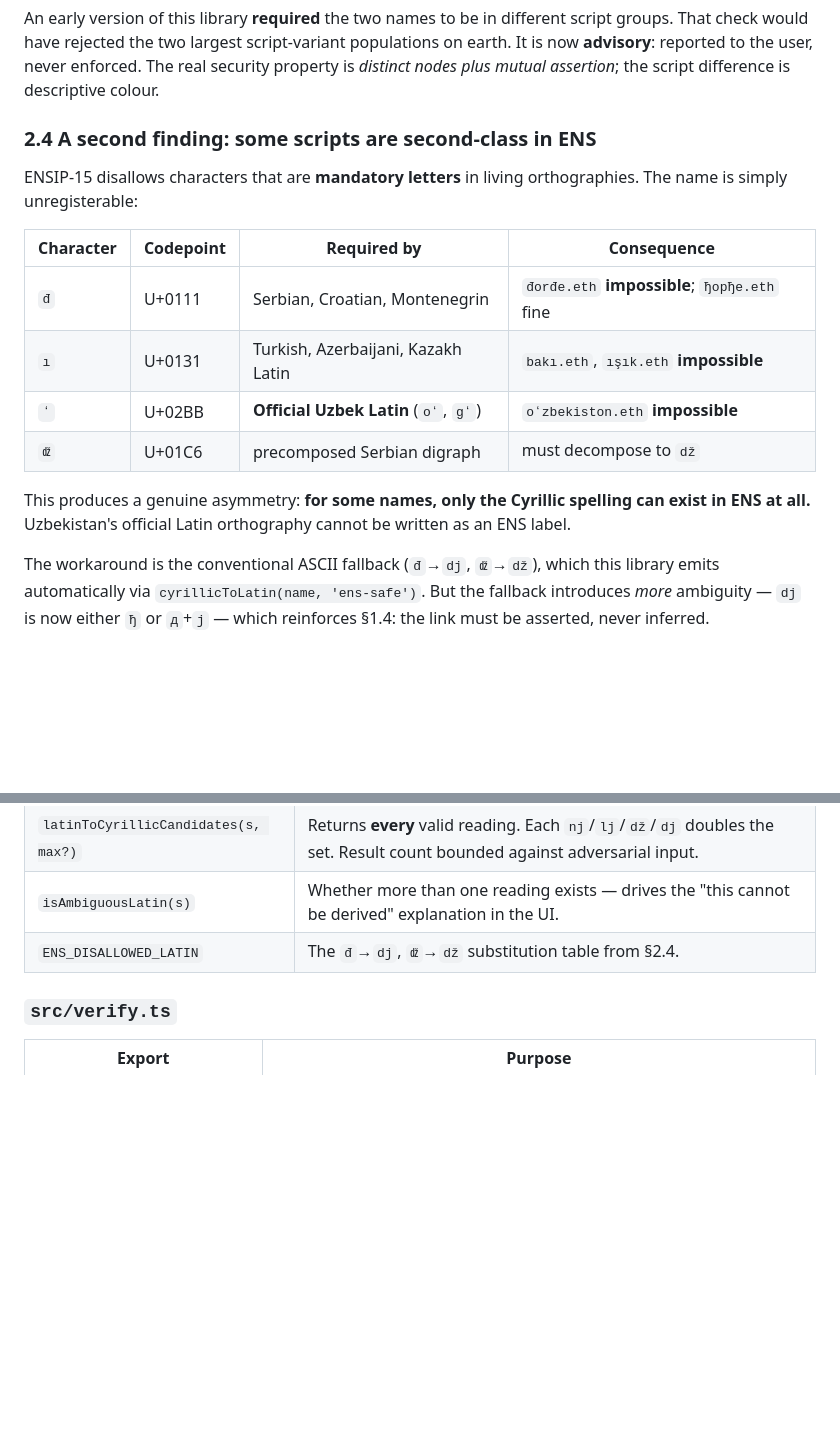
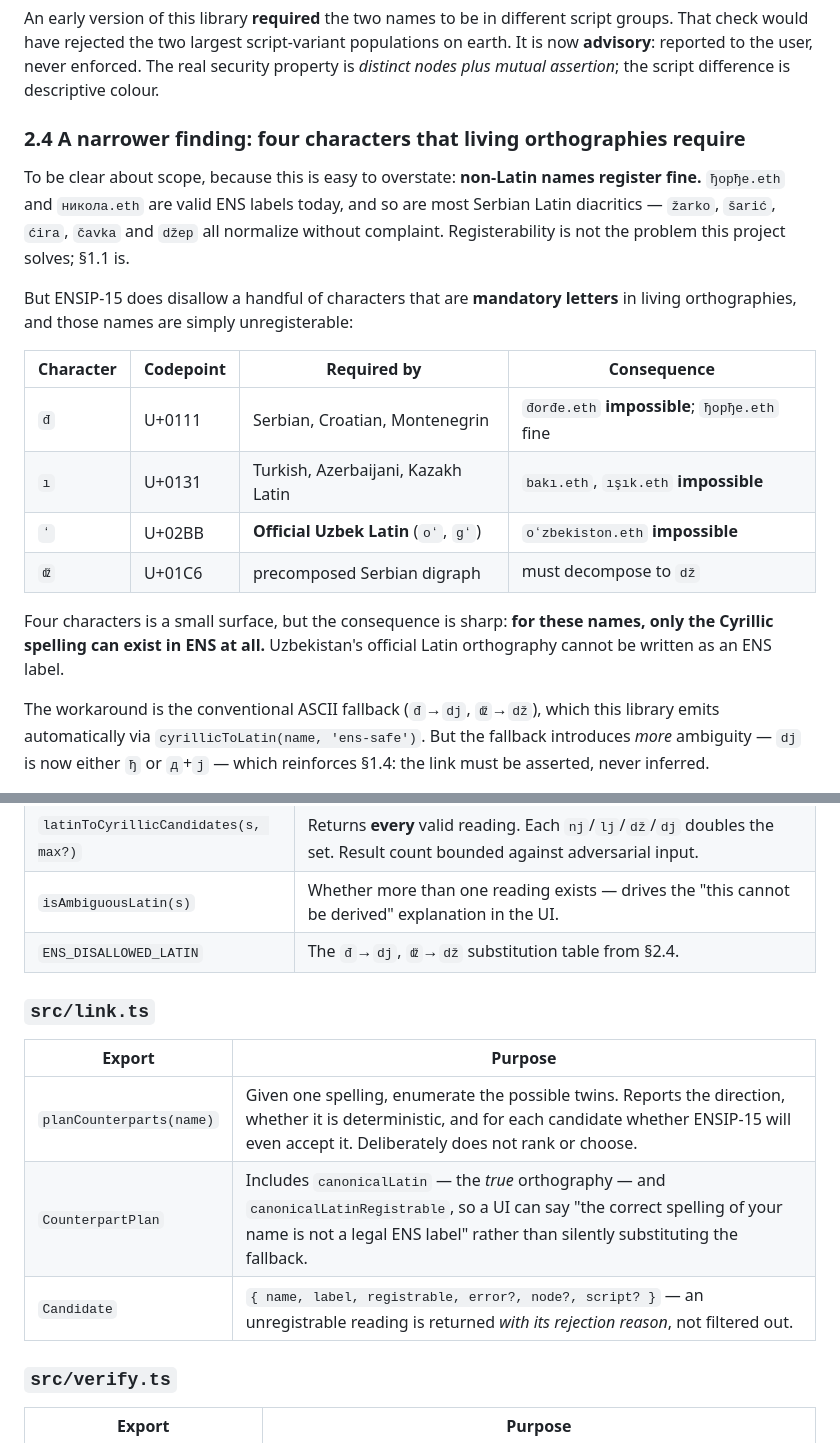
Before and after one commit to leohhhn/digraphia, a Markdown page: README.md, 2 parts joined by grey strips. Drawn GitHub-style; blank space fills up the shorter version.

```diff
--- a/README.md
+++ b/README.md
@@ -174,10 +174,16 @@ populations on earth. It is now **advisory**: reported to the user, never
 enforced. The real security property is *distinct nodes plus mutual assertion*;
 the script difference is descriptive colour.
 
-### 2.4 A second finding: some scripts are second-class in ENS
+### 2.4 A narrower finding: four characters that living orthographies require
 
-ENSIP-15 disallows characters that are **mandatory letters** in living
-orthographies. The name is simply unregisterable:
+To be clear about scope, because this is easy to overstate: **non-Latin names
+register fine.** `ђорђе.eth` and `никола.eth` are valid ENS labels today, and so
+are most Serbian Latin diacritics — `žarko`, `šarić`, `ćira`, `čavka` and `džep`
+all normalize without complaint. Registerability is not the problem this project
+solves; §1.1 is.
+
+But ENSIP-15 does disallow a handful of characters that are **mandatory letters**
+in living orthographies, and those names are simply unregisterable:
 
 | Character | Codepoint | Required by | Consequence |
 |---|---|---|---|
@@ -186,9 +192,9 @@ orthographies. The name is simply unregisterable:
 | `ʻ` | U+02BB | **Official Uzbek Latin** (`oʻ`, `gʻ`) | `oʻzbekiston.eth` **impossible** |
 | `ǆ` | U+01C6 | precomposed Serbian digraph | must decompose to `dž` |
 
-This produces a genuine asymmetry: **for some names, only the Cyrillic spelling
-can exist in ENS at all.** Uzbekistan's official Latin orthography cannot be
-written as an ENS label.
+Four characters is a small surface, but the consequence is sharp: **for these
+names, only the Cyrillic spelling can exist in ENS at all.** Uzbekistan's
+official Latin orthography cannot be written as an ENS label.
 
 The workaround is the conventional ASCII fallback (`đ`→`dj`, `ǆ`→`dž`), which
 this library emits automatically via `cyrillicToLatin(name, 'ens-safe')`. But
@@ -351,6 +383,14 @@ hackathon-ethbg26/
 | `isAmbiguousLatin(s)` | Whether more than one reading exists — drives the "this cannot be derived" explanation in the UI. |
 | `ENS_DISALLOWED_LATIN` | The `đ`→`dj`, `ǆ`→`dž` substitution table from §2.4. |
 
+### `src/link.ts`
+
+| Export | Purpose |
+|---|---|
+| `planCounterparts(name)` | Given one spelling, enumerate the possible twins. Reports the direction, whether it is deterministic, and for each candidate whether ENSIP-15 will even accept it. Deliberately does not rank or choose. |
+| `CounterpartPlan` | Includes `canonicalLatin` — the *true* orthography — and `canonicalLatinRegistrable`, so a UI can say "the correct spelling of your name is not a legal ENS label" rather than silently substituting the fallback. |
+| `Candidate` | `{ name, label, registrable, error?, node?, script? }` — an unregistrable reading is returned *with its rejection reason*, not filtered out. |
+
 ### `src/verify.ts`
 
 | Export | Purpose |
```
Also changed, not shown: other parts of README.md (+108 -23 lines).
